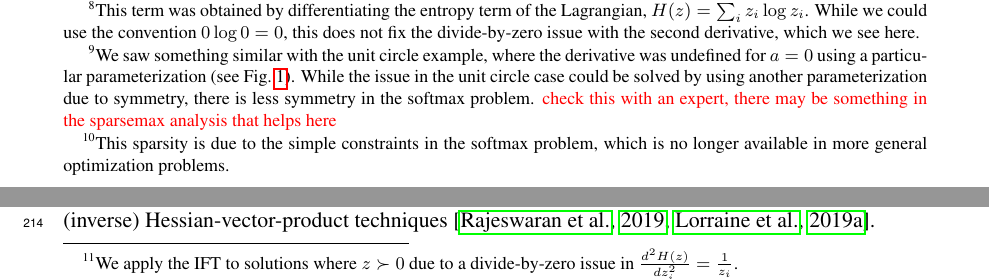
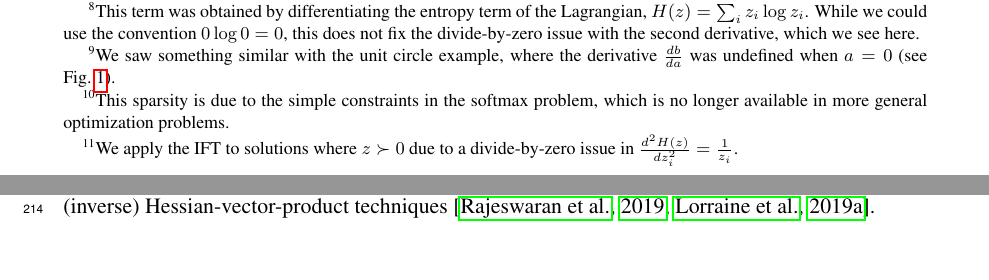
Before and after one commit to justinchiu/ift, a LaTeX paper (main.tex): two parts of pages 8 and 9 of 13, joined at a grey line, cut so that both start at the same text, the shorter picture padded with empty space. Compiled offline with pdfLaTeX.

Commit message:
fix footnote

```diff
--- a/main.tex
+++ b/main.tex
@@ -461,12 +461,8 @@ While we could use the convention $0\log 0 = 0$,
 this does not fix the divide-by-zero issue with the second derivative, which we see here.
 }
 To avoid this, we consider only strictly positive $z \succ 0$ for the IFT.\footnote{
-We saw something similar with the unit circle example, where the derivative was undefined
-for $a=0$ using a particular parameterization (see Fig.~\ref{fig:circle}).
-While the issue in the unit circle case could be solved by using another parameterization
-due to symmetry,
-there is less symmetry in the softmax problem. {\color{red} check this with an expert,
-there may be something in the sparsemax analysis that helps here}
+We saw something similar with the unit circle example, where the derivative
+$\frac{db}{da}$ was undefined when $a=0$ (see Fig.~\ref{fig:circle}).
 }
 Given the strict positivity of $z$,
 we can deduce that the Jacobian of $F$ is full rank and therefore has nonzero determinant.
```
Also changed, not shown: main.pdf.
